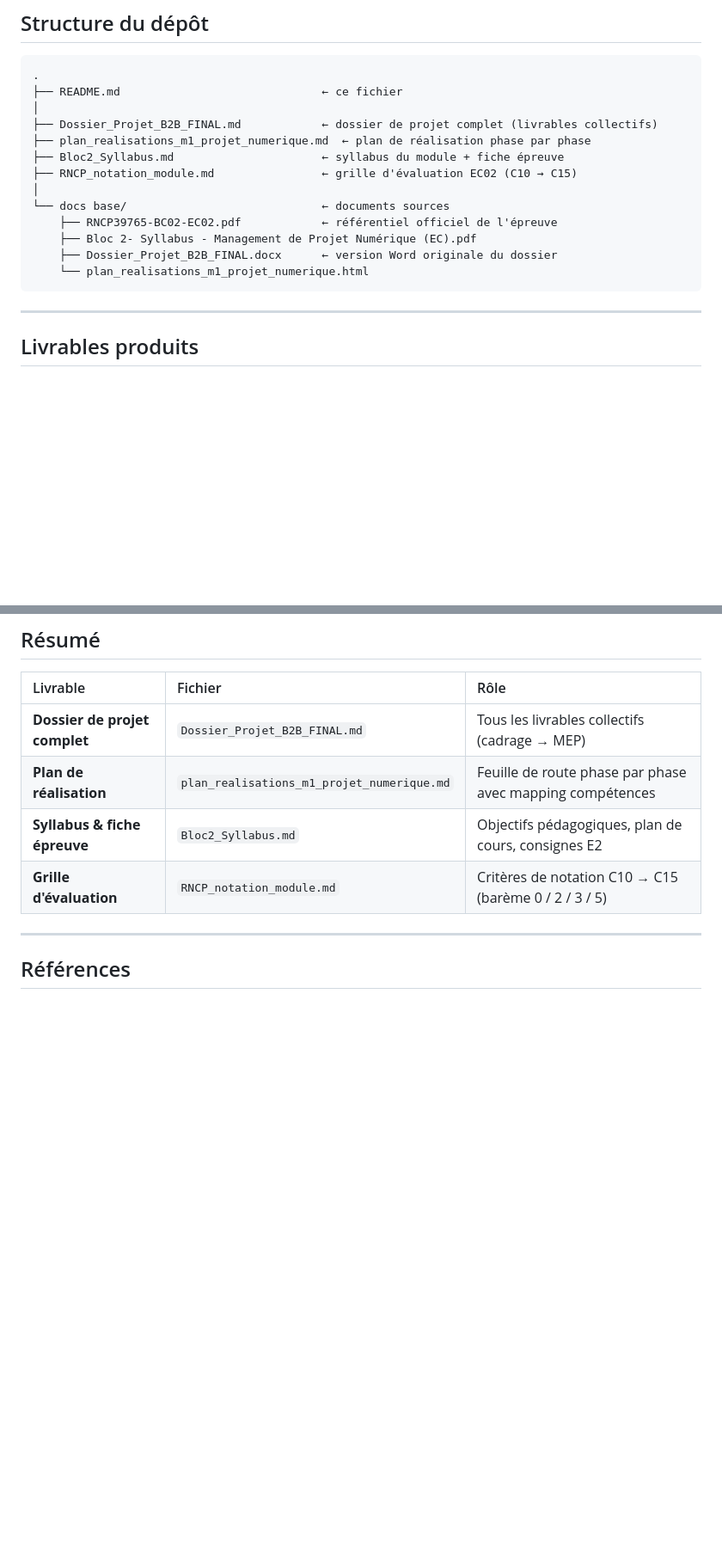
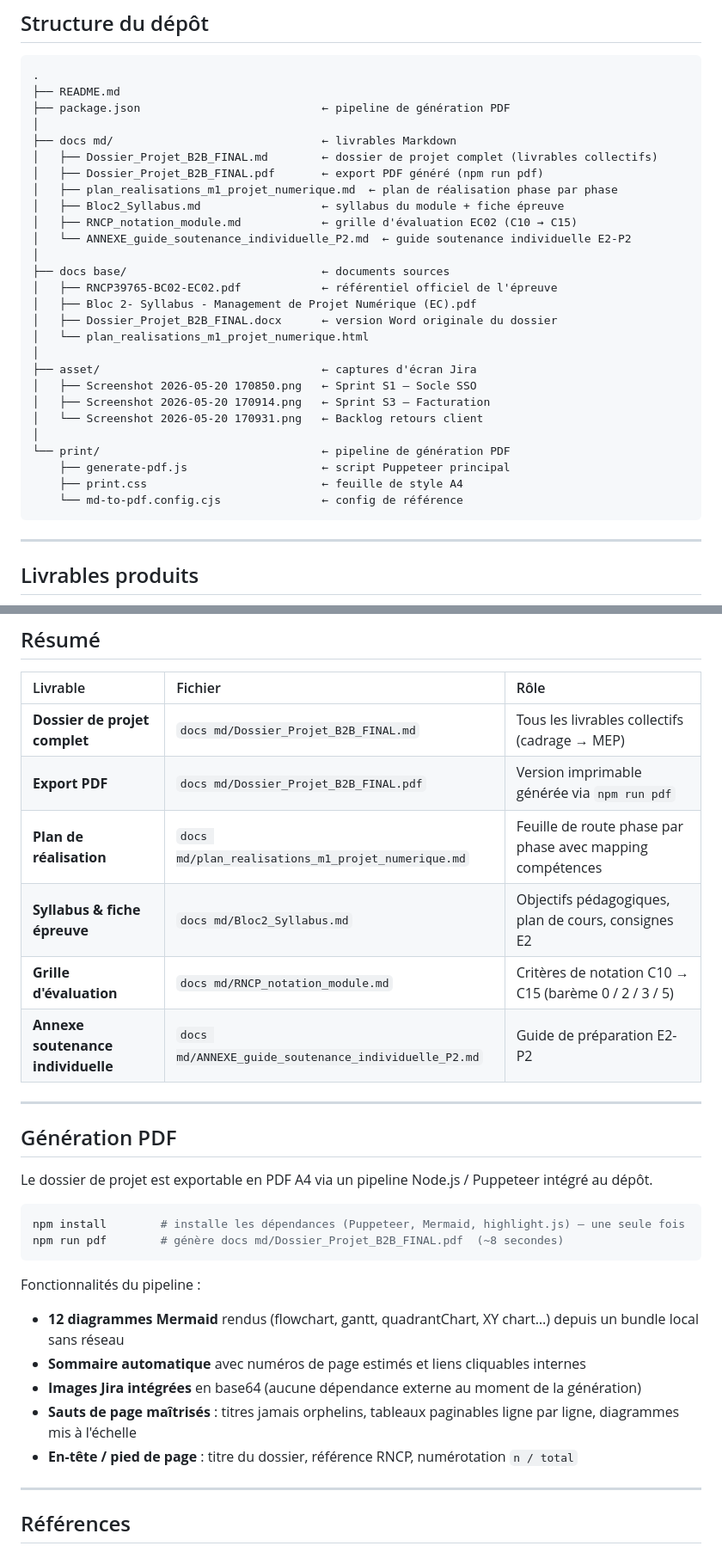
Before and after one commit to POWLAIR/management-projet-numerique, a Markdown page: README.md, 2 parts joined by grey strips. Shown at 86% size. Drawn GitHub-style; blank space fills up the shorter version.

````diff
--- a/README.md
+++ b/README.md
@@ -36,18 +36,32 @@ Le scénario de mise en situation porte sur la **refonte d'un portail B2B** pour
 
 ```
 .
-├── README.md                              ← ce fichier
+├── README.md
+├── package.json                           ← pipeline de génération PDF
 │
-├── Dossier_Projet_B2B_FINAL.md            ← dossier de projet complet (livrables collectifs)
-├── plan_realisations_m1_projet_numerique.md  ← plan de réalisation phase par phase
-├── Bloc2_Syllabus.md                      ← syllabus du module + fiche épreuve
-├── RNCP_notation_module.md                ← grille d'évaluation EC02 (C10 → C15)
+├── docs md/                               ← livrables Markdown
+│   ├── Dossier_Projet_B2B_FINAL.md        ← dossier de projet complet (livrables collectifs)
+│   ├── Dossier_Projet_B2B_FINAL.pdf       ← export PDF généré (npm run pdf)
+│   ├── plan_realisations_m1_projet_numerique.md  ← plan de réalisation phase par phase
+│   ├── Bloc2_Syllabus.md                  ← syllabus du module + fiche épreuve
+│   ├── RNCP_notation_module.md            ← grille d'évaluation EC02 (C10 → C15)
+│   └── ANNEXE_guide_soutenance_individuelle_P2.md  ← guide soutenance individuelle E2-P2
 │
-└── docs base/                             ← documents sources
-    ├── RNCP39765-BC02-EC02.pdf            ← référentiel officiel de l'épreuve
-    ├── Bloc 2- Syllabus - Management de Projet Numérique (EC).pdf
-    ├── Dossier_Projet_B2B_FINAL.docx      ← version Word originale du dossier
-    └── plan_realisations_m1_projet_numerique.html
+├── docs base/                             ← documents sources
+│   ├── RNCP39765-BC02-EC02.pdf            ← référentiel officiel de l'épreuve
+│   ├── Bloc 2- Syllabus - Management de Projet Numérique (EC).pdf
+│   ├── Dossier_Projet_B2B_FINAL.docx      ← version Word originale du dossier
+│   └── plan_realisations_m1_projet_numerique.html
+│
+├── asset/                                 ← captures d'écran Jira
+│   ├── Screenshot 2026-05-20 170850.png   ← Sprint S1 — Socle SSO
+│   ├── Screenshot 2026-05-20 170914.png   ← Sprint S3 — Facturation
+│   └── Screenshot 2026-05-20 170931.png   ← Backlog retours client
+│
+└── print/                                 ← pipeline de génération PDF
+    ├── generate-pdf.js                    ← script Puppeteer principal
+    ├── print.css                          ← feuille de style A4
+    └── md-to-pdf.config.cjs               ← config de référence
 ```
 
 ---
@@ -79,10 +93,31 @@ Soutenance orale de **10 minutes** (+ 5 min Q/R jury) présentant :
 
 | Livrable | Fichier | Rôle |
 |:---------|:--------|:-----|
-| **Dossier de projet complet** | `Dossier_Projet_B2B_FINAL.md` | Tous les livrables collectifs (cadrage → MEP) |
-| **Plan de réalisation** | `plan_realisations_m1_projet_numerique.md` | Feuille de route phase par phase avec mapping compétences |
-| **Syllabus & fiche épreuve** | `Bloc2_Syllabus.md` | Objectifs pédagogiques, plan de cours, consignes E2 |
-| **Grille d'évaluation** | `RNCP_notation_module.md` | Critères de notation C10 → C15 (barème 0 / 2 / 3 / 5) |
+| **Dossier de projet complet** | `docs md/Dossier_Projet_B2B_FINAL.md` | Tous les livrables collectifs (cadrage → MEP) |
+| **Export PDF** | `docs md/Dossier_Projet_B2B_FINAL.pdf` | Version imprimable générée via `npm run pdf` |
+| **Plan de réalisation** | `docs md/plan_realisations_m1_projet_numerique.md` | Feuille de route phase par phase avec mapping compétences |
+| **Syllabus & fiche épreuve** | `docs md/Bloc2_Syllabus.md` | Objectifs pédagogiques, plan de cours, consignes E2 |
+| **Grille d'évaluation** | `docs md/RNCP_notation_module.md` | Critères de notation C10 → C15 (barème 0 / 2 / 3 / 5) |
+| **Annexe soutenance individuelle** | `docs md/ANNEXE_guide_soutenance_individuelle_P2.md` | Guide de préparation E2-P2 |
+
+---
+
+## Génération PDF
+
+Le dossier de projet est exportable en PDF A4 via un pipeline Node.js / Puppeteer intégré au dépôt.
+
+```bash
+npm install        # installe les dépendances (Puppeteer, Mermaid, highlight.js) — une seule fois
+npm run pdf        # génère docs md/Dossier_Projet_B2B_FINAL.pdf  (~8 secondes)
+```
+
+Fonctionnalités du pipeline :
+
+- **12 diagrammes Mermaid** rendus (flowchart, gantt, quadrantChart, XY chart…) depuis un bundle local sans réseau
+- **Sommaire automatique** avec numéros de page estimés et liens cliquables internes
+- **Images Jira intégrées** en base64 (aucune dépendance externe au moment de la génération)
+- **Sauts de page maîtrisés** : titres jamais orphelins, tableaux paginables ligne par ligne, diagrammes mis à l'échelle
+- **En-tête / pied de page** : titre du dossier, référence RNCP, numérotation `n / total`
 
 ---
 
````
Also changed, not shown: other parts of README.md (+1 -1 lines), docs md/Dossier_Projet_B2B_FINAL.md (+12 -0 lines), asset/Screenshot 2026-05-20 170850.png (added), asset/Screenshot 2026-05-20 170914.png (added), asset/Screenshot 2026-05-20 170931.png (added), 9 other files.
